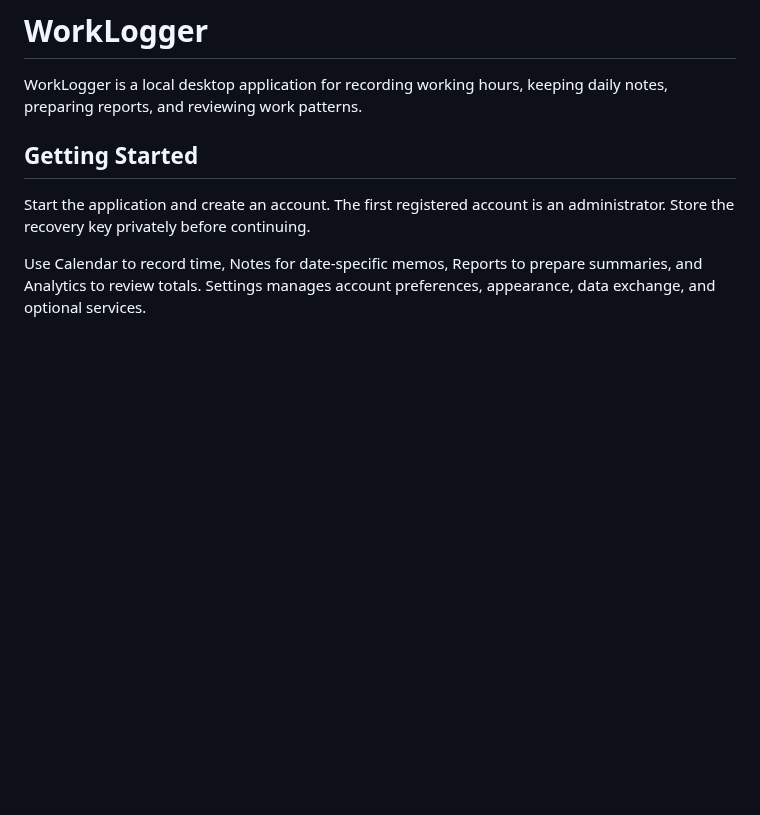
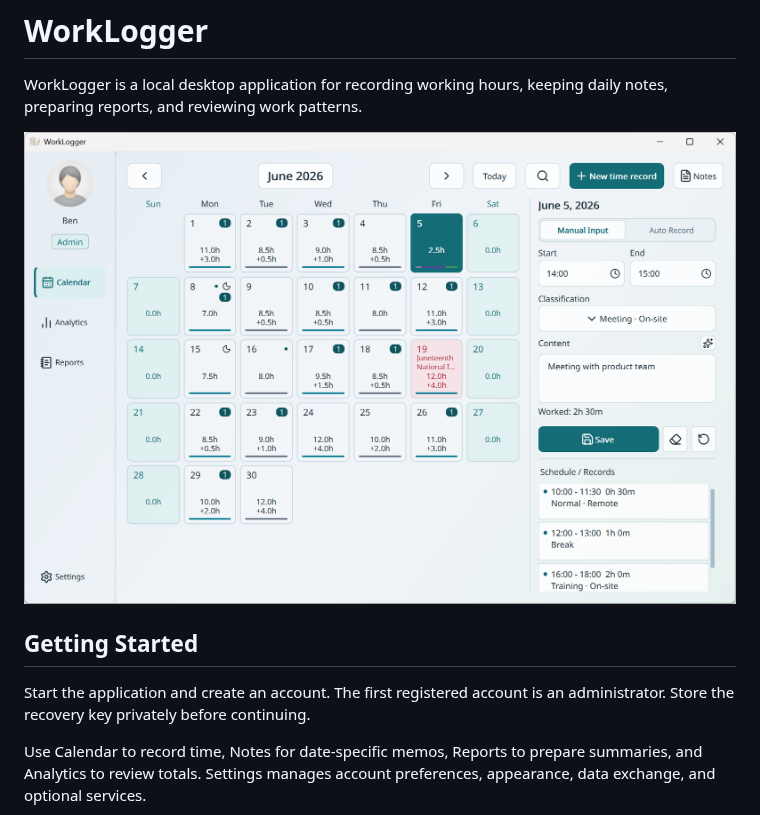
Before and after one commit to bensitu/worklogger, a Markdown page: README.md, the part around the change. GitHub-like rendering; pictures changed too: docs/images/demo_1.png (added); blank space fills up the shorter version.

Commit message:
docs: add application preview to README

```diff
--- a/README.md
+++ b/README.md
@@ -2,6 +2,8 @@
 
 WorkLogger is a local desktop application for recording working hours, keeping
 daily notes, preparing reports, and reviewing work patterns.
+
+![WorkLogger preview](docs/images/demo_1.png)
 
 ## Getting Started
 
```
